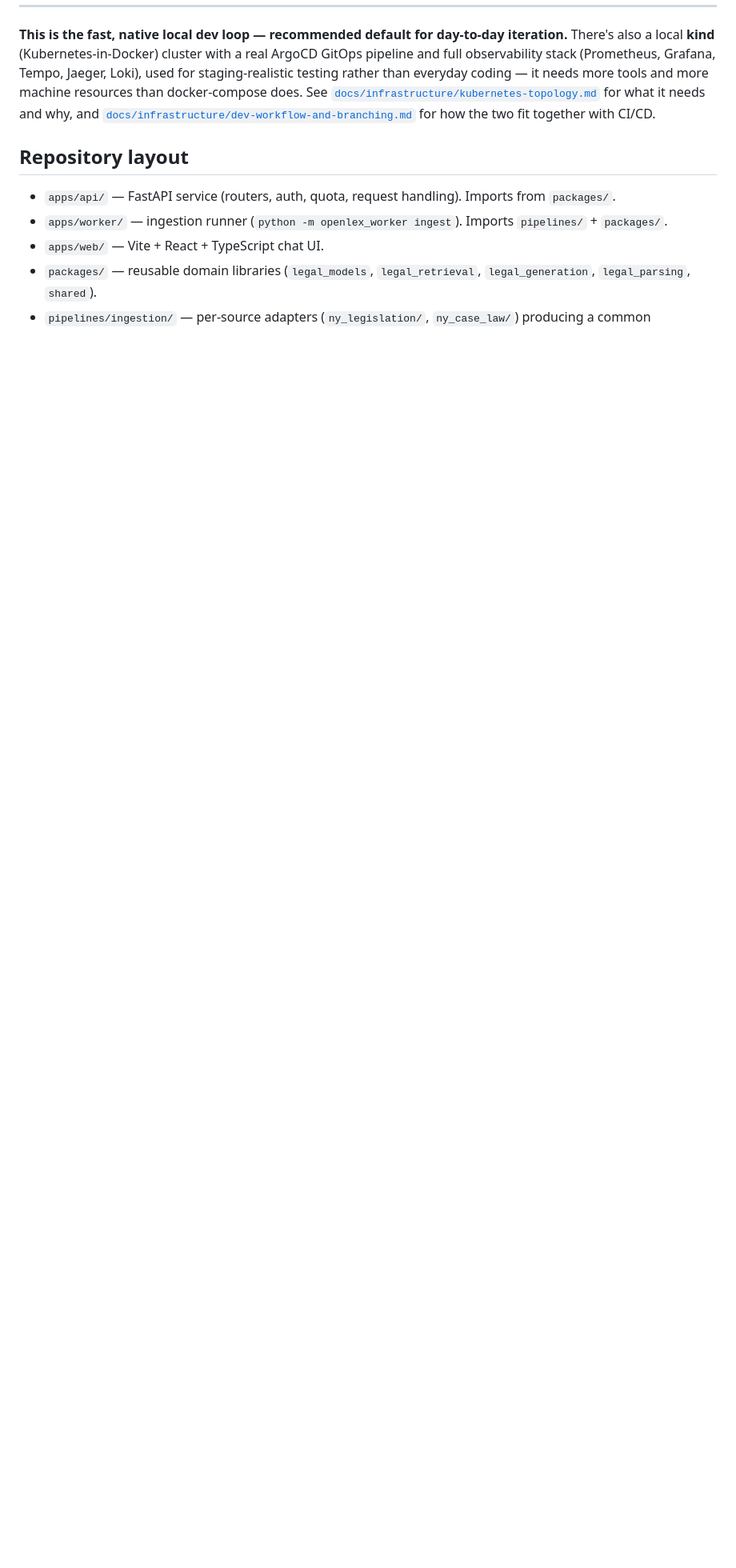
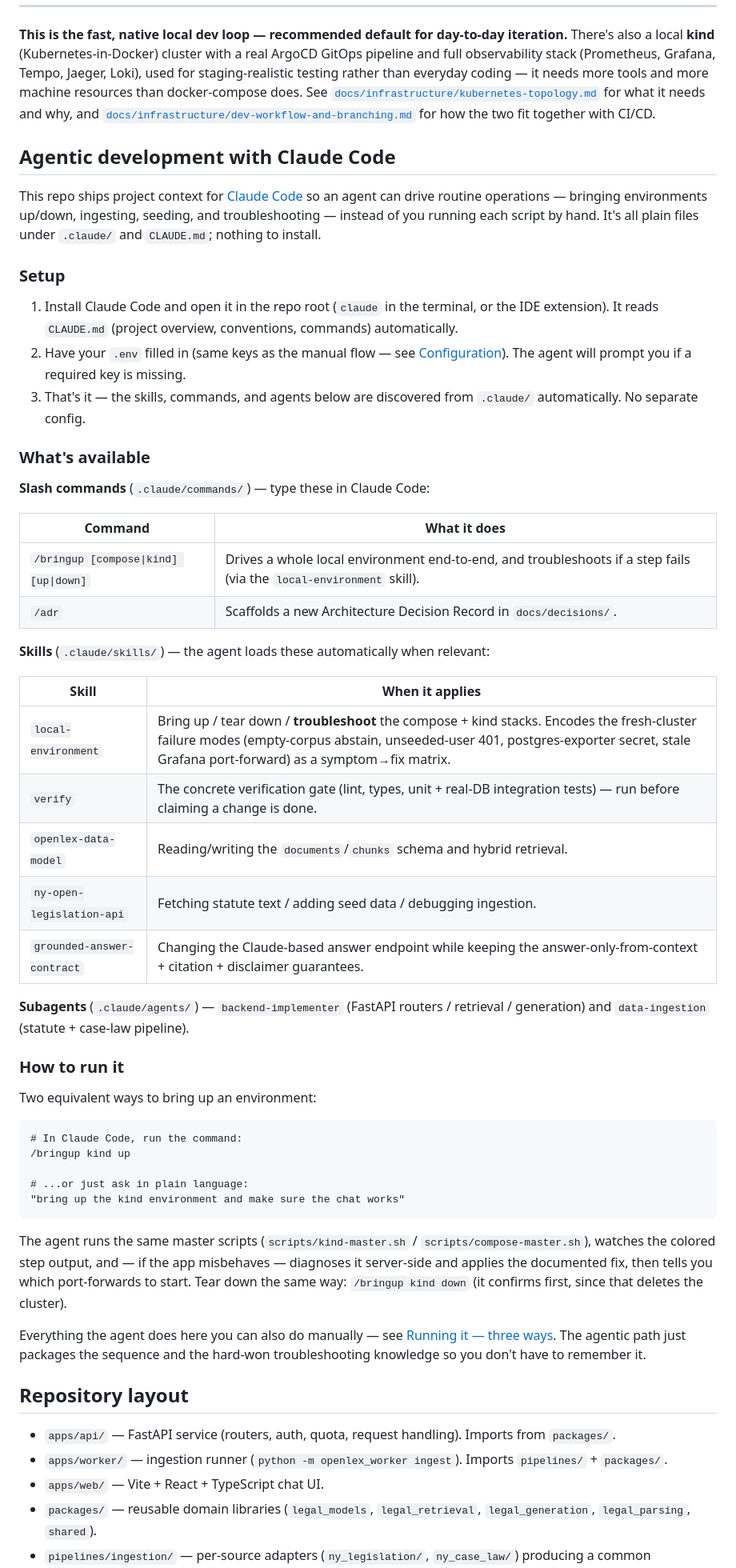
Before and after one commit to rozdolsky33/OpenLex, a Markdown page: README.md, the part around one of its changes. Shown at 80% size. GitHub-like rendering; blank space fills up the shorter version.

Commit message:
docs(readme): add "Agentic development with Claude Code" section (#40)
Document the .claude/ setup so the agentic path is discoverable from the
README: the /bringup and /adr commands, the local-environment/verify/domain
skills, the backend-implementer/data-ingestion subagents, plus a short setup
+ how-to-run walkthrough. Frames it as the equivalent of the manual
"Running it" flow, packaging the sequence + troubleshooting knowledge.

Co-authored-by: Claude Opus 4.8 <noreply@anthropic.com>

````diff
--- a/README.md
+++ b/README.md
@@ -378,6 +379,65 @@ what it needs and why, and
 [`docs/infrastructure/dev-workflow-and-branching.md`](docs/infrastructure/dev-workflow-and-branching.md)
 for how the two fit together with CI/CD.
 
+## Agentic development with Claude Code
+
+This repo ships project context for [Claude Code](https://claude.com/claude-code) so an agent
+can drive routine operations — bringing environments up/down, ingesting, seeding, and
+troubleshooting — instead of you running each script by hand. It's all plain files under
+`.claude/` and `CLAUDE.md`; nothing to install.
+
+### Setup
+
+1. Install Claude Code and open it in the repo root (`claude` in the terminal, or the IDE
+   extension). It reads `CLAUDE.md` (project overview, conventions, commands) automatically.
+2. Have your `.env` filled in (same keys as the manual flow — see [Configuration](#configuration)).
+   The agent will prompt you if a required key is missing.
+3. That's it — the skills, commands, and agents below are discovered from `.claude/`
+   automatically. No separate config.
+
+### What's available
+
+**Slash commands** (`.claude/commands/`) — type these in Claude Code:
+
+| Command | What it does |
+|---------|--------------|
+| `/bringup [compose\|kind] [up\|down]` | Drives a whole local environment end-to-end, and troubleshoots if a step fails (via the `local-environment` skill). |
+| `/adr` | Scaffolds a new Architecture Decision Record in `docs/decisions/`. |
+
+**Skills** (`.claude/skills/`) — the agent loads these automatically when relevant:
+
+| Skill | When it applies |
+|-------|-----------------|
+| `local-environment` | Bring up / tear down / **troubleshoot** the compose + kind stacks. Encodes the fresh-cluster failure modes (empty-corpus abstain, unseeded-user 401, postgres-exporter secret, stale Grafana port-forward) as a symptom→fix matrix. |
+| `verify` | The concrete verification gate (lint, types, unit + real-DB integration tests) — run before claiming a change is done. |
+| `openlex-data-model` | Reading/writing the `documents`/`chunks` schema and hybrid retrieval. |
+| `ny-open-legislation-api` | Fetching statute text / adding seed data / debugging ingestion. |
+| `grounded-answer-contract` | Changing the Claude-based answer endpoint while keeping the answer-only-from-context + citation + disclaimer guarantees. |
+
+**Subagents** (`.claude/agents/`) — `backend-implementer` (FastAPI routers / retrieval /
+generation) and `data-ingestion` (statute + case-law pipeline).
+
+### How to run it
+
+Two equivalent ways to bring up an environment:
+
+```text
+# In Claude Code, run the command:
+/bringup kind up
+
+# ...or just ask in plain language:
+"bring up the kind environment and make sure the chat works"
+```
+
+The agent runs the same master scripts (`scripts/kind-master.sh` / `scripts/compose-master.sh`),
+watches the colored step output, and — if the app misbehaves — diagnoses it server-side and
+applies the documented fix, then tells you which port-forwards to start. Tear down the same
+way: `/bringup kind down` (it confirms first, since that deletes the cluster).
+
+Everything the agent does here you can also do manually — see
+[Running it — three ways](#running-it--three-ways). The agentic path just packages the
+sequence and the hard-won troubleshooting knowledge so you don't have to remember it.
+
 ## Repository layout
 
 - `apps/api/` — FastAPI service (routers, auth, quota, request handling). Imports from `packages/`.
````
Also changed, not shown: other parts of README.md (+1 -0 lines).
